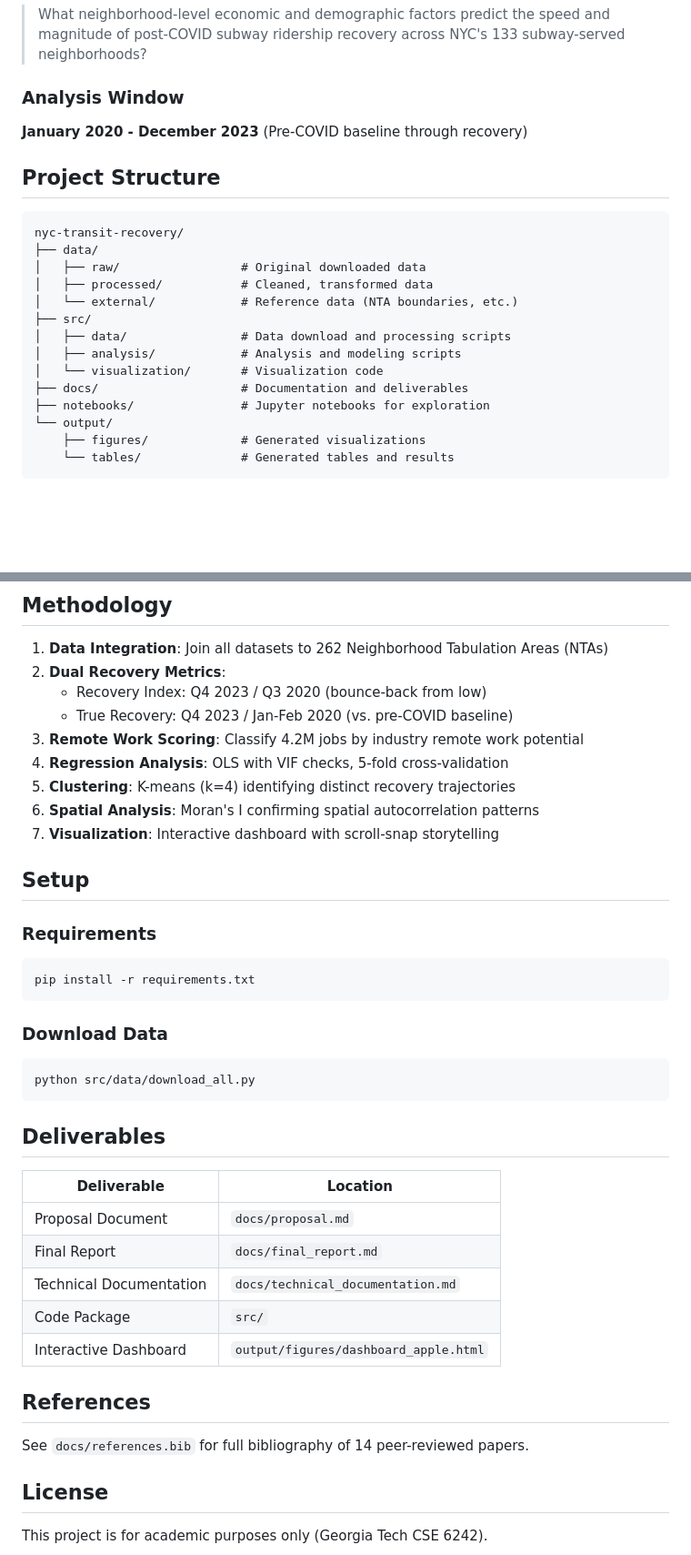
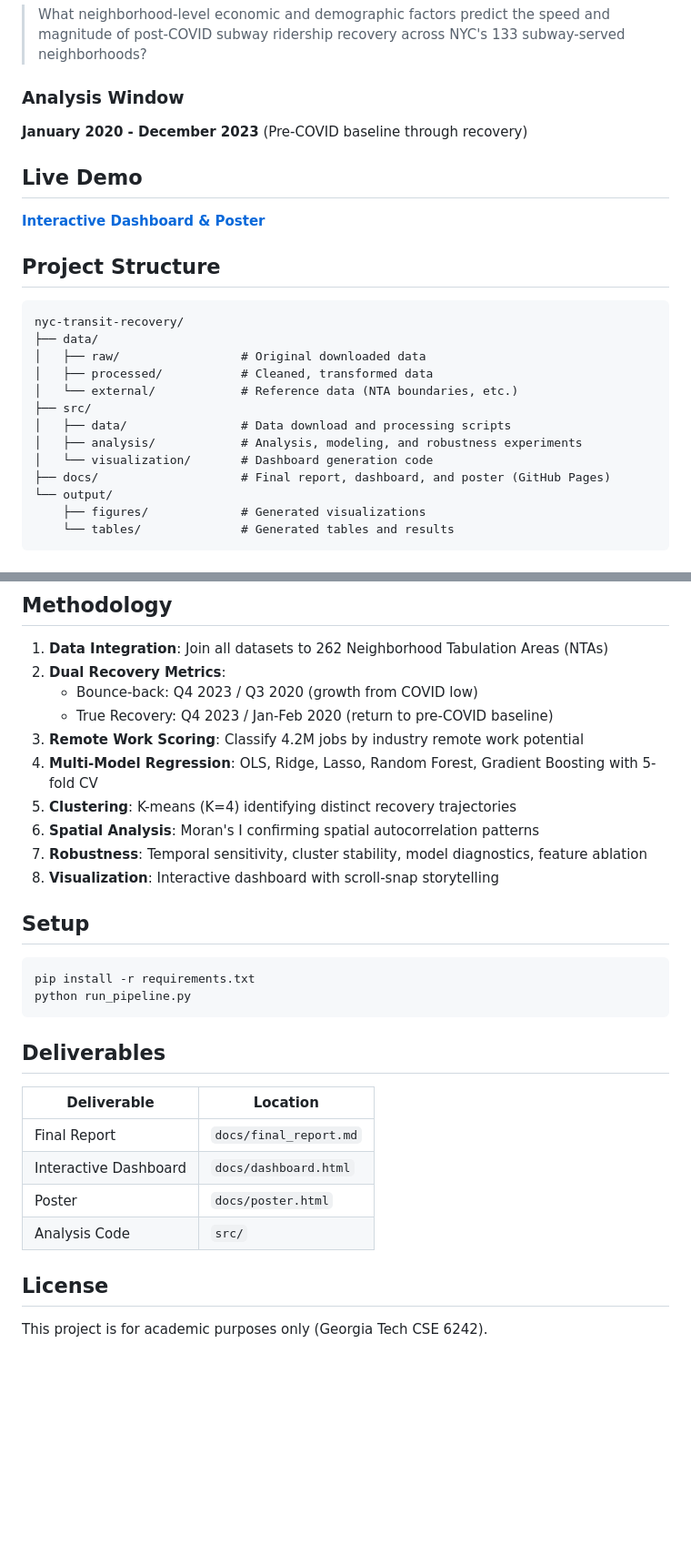
Before and after one commit to isaacregalado/nyc-transit-recovery, a Markdown page: README.md, 2 parts joined by grey strips. Shown at 91% size. GitHub-like rendering; blank space fills up the shorter version.

Commit message:
Update README to reflect current repo structure
Remove references to deleted files (proposal, technical docs, notebooks,
references.bib). Add live demo link, robustness experiments, correct
deliverable paths.

````diff
--- a/README.md
+++ b/README.md
@@ -28,6 +28,10 @@ This project analyzes NYC subway ridership recovery patterns post-COVID and iden
 
 **January 2020 - December 2023** (Pre-COVID baseline through recovery)
 
+## Live Demo
+
+**[Interactive Dashboard & Poster](https://isaacregalado.github.io/nyc-transit-recovery/)**
+
 ## Project Structure
 
 ```
@@ -38,10 +42,9 @@ nyc-transit-recovery/
 │   └── external/            # Reference data (NTA boundaries, etc.)
 ├── src/
 │   ├── data/                # Data download and processing scripts
-│   ├── analysis/            # Analysis and modeling scripts
-│   └── visualization/       # Visualization code
-├── docs/                    # Documentation and deliverables
-├── notebooks/               # Jupyter notebooks for exploration
+│   ├── analysis/            # Analysis, modeling, and robustness experiments
+│   └── visualization/       # Dashboard generation code
+├── docs/                    # Final report, dashboard, and poster (GitHub Pages)
 └── output/
     ├── figures/             # Generated visualizations
     └── tables/              # Generated tables and results
@@ -61,41 +64,30 @@ nyc-transit-recovery/
 
 1. **Data Integration**: Join all datasets to 262 Neighborhood Tabulation Areas (NTAs)
 2. **Dual Recovery Metrics**:
-   - Recovery Index: Q4 2023 / Q3 2020 (bounce-back from low)
-   - True Recovery: Q4 2023 / Jan-Feb 2020 (vs. pre-COVID baseline)
+   - Bounce-back: Q4 2023 / Q3 2020 (growth from COVID low)
+   - True Recovery: Q4 2023 / Jan-Feb 2020 (return to pre-COVID baseline)
 3. **Remote Work Scoring**: Classify 4.2M jobs by industry remote work potential
-4. **Regression Analysis**: OLS with VIF checks, 5-fold cross-validation
-5. **Clustering**: K-means (k=4) identifying distinct recovery trajectories
+4. **Multi-Model Regression**: OLS, Ridge, Lasso, Random Forest, Gradient Boosting with 5-fold CV
+5. **Clustering**: K-means (K=4) identifying distinct recovery trajectories
 6. **Spatial Analysis**: Moran's I confirming spatial autocorrelation patterns
-7. **Visualization**: Interactive dashboard with scroll-snap storytelling
+7. **Robustness**: Temporal sensitivity, cluster stability, model diagnostics, feature ablation
+8. **Visualization**: Interactive dashboard with scroll-snap storytelling
 
 ## Setup
 
-### Requirements
-
 ```bash
 pip install -r requirements.txt
-```
-
-### Download Data
-
-```bash
-python src/data/download_all.py
+python run_pipeline.py
 ```
 
 ## Deliverables
 
-| Deliverable             | Location                              |
-| ----------------------- | ------------------------------------- |
-| Proposal Document       | `docs/proposal.md`                    |
-| Final Report            | `docs/final_report.md`                |
-| Technical Documentation | `docs/technical_documentation.md`     |
-| Code Package            | `src/`                                |
-| Interactive Dashboard   | `output/figures/dashboard_apple.html` |
-
-## References
-
-See `docs/references.bib` for full bibliography of 14 peer-reviewed papers.
+| Deliverable           | Location                 |
+| --------------------- | ------------------------ |
+| Final Report          | `docs/final_report.md`   |
+| Interactive Dashboard | `docs/dashboard.html`    |
+| Poster                | `docs/poster.html`       |
+| Analysis Code         | `src/`                   |
 
 ## License
 
````
